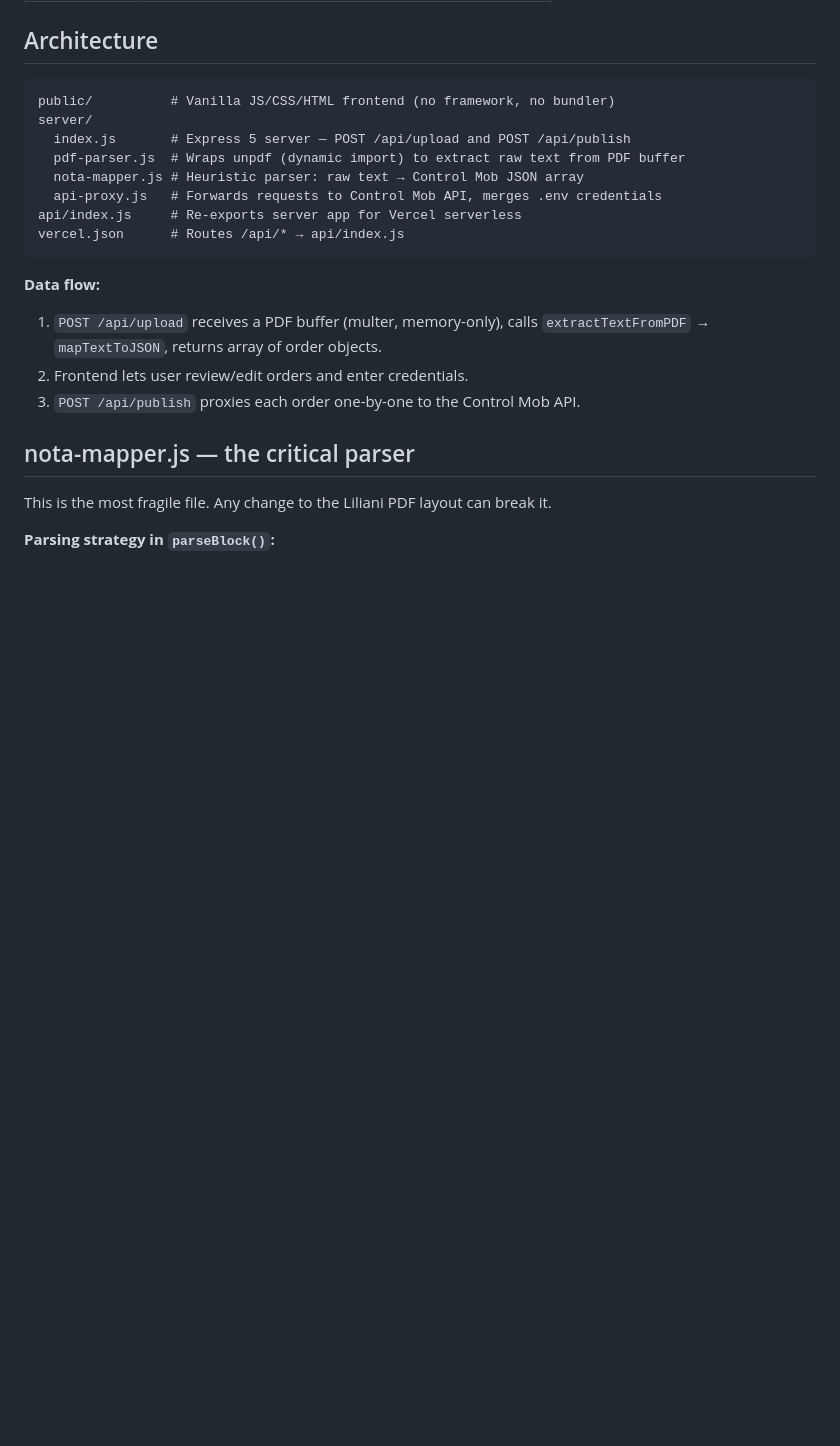
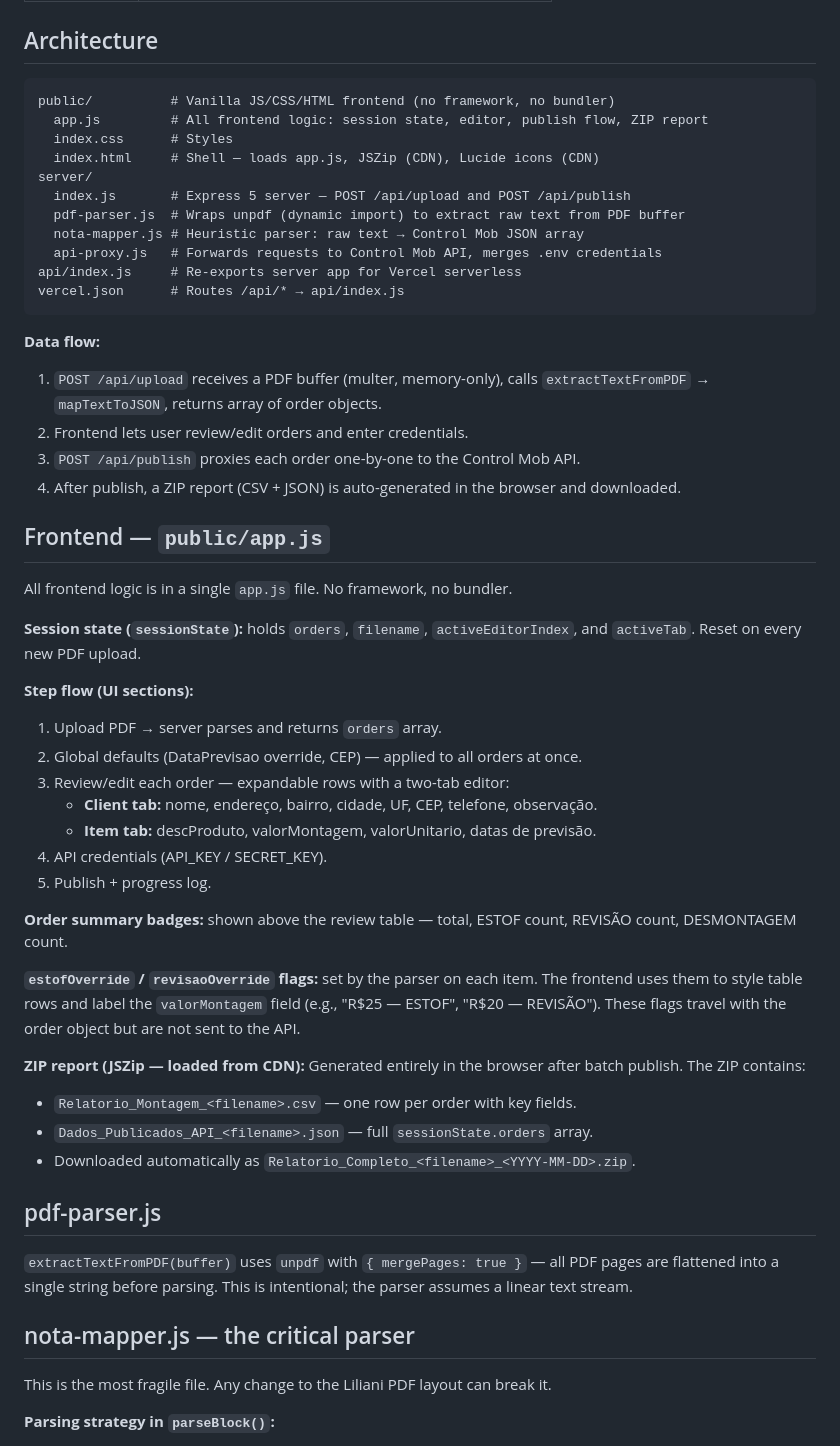
Before and after one commit to alencarconsultorias/script_maxxi_montagem, a Markdown page: CLAUDE.md, the part around one of its changes. Drawn GitHub-style; blank space fills up the shorter version.

Commit message:
docs: update CLAUDE.md with new rules and improvements
Co-Authored-By: Claude Sonnet 4.6 <noreply@anthropic.com>

````diff
--- a/CLAUDE.md
+++ b/CLAUDE.md
@@ -29,6 +33,9 @@ No build step. No test suite. The app module is exported from `server/index.js`
 
 ```
 public/          # Vanilla JS/CSS/HTML frontend (no framework, no bundler)
+  app.js         # All frontend logic: session state, editor, publish flow, ZIP report
+  index.css      # Styles
+  index.html     # Shell — loads app.js, JSZip (CDN), Lucide icons (CDN)
 server/
   index.js       # Express 5 server — POST /api/upload and POST /api/publish
   pdf-parser.js  # Wraps unpdf (dynamic import) to extract raw text from PDF buffer
@@ -42,6 +49,35 @@ vercel.json      # Routes /api/* → api/index.js
 1. `POST /api/upload` receives a PDF buffer (multer, memory-only), calls `extractTextFromPDF` → `mapTextToJSON`, returns array of order objects.
 2. Frontend lets user review/edit orders and enter credentials.
 3. `POST /api/publish` proxies each order one-by-one to the Control Mob API.
+4. After publish, a ZIP report (CSV + JSON) is auto-generated in the browser and downloaded.
+
+## Frontend — `public/app.js`
+
+All frontend logic is in a single `app.js` file. No framework, no bundler.
+
+**Session state (`sessionState`):** holds `orders`, `filename`, `activeEditorIndex`, and `activeTab`. Reset on every new PDF upload.
+
+**Step flow (UI sections):**
+1. Upload PDF → server parses and returns `orders` array.
+2. Global defaults (DataPrevisao override, CEP) — applied to all orders at once.
+3. Review/edit each order — expandable rows with a two-tab editor:
+   - **Client tab:** nome, endereço, bairro, cidade, UF, CEP, telefone, observação.
+   - **Item tab:** descProduto, valorMontagem, valorUnitario, datas de previsão.
+4. API credentials (API_KEY / SECRET_KEY).
+5. Publish + progress log.
+
+**Order summary badges:** shown above the review table — total, ESTOF count, REVISÃO count, DESMONTAGEM count.
+
+**`estofOverride` / `revisaoOverride` flags:** set by the parser on each item. The frontend uses them to style table rows and label the `valorMontagem` field (e.g., "R$25 — ESTOF", "R$20 — REVISÃO"). These flags travel with the order object but are not sent to the API.
+
+**ZIP report (JSZip — loaded from CDN):** Generated entirely in the browser after batch publish. The ZIP contains:
+- `Relatorio_Montagem_<filename>.csv` — one row per order with key fields.
+- `Dados_Publicados_API_<filename>.json` — full `sessionState.orders` array.
+- Downloaded automatically as `Relatorio_Completo_<filename>_<YYYY-MM-DD>.zip`.
+
+## pdf-parser.js
+
+`extractTextFromPDF(buffer)` uses `unpdf` with `{ mergePages: true }` — all PDF pages are flattened into a single string before parsing. This is intentional; the parser assumes a linear text stream.
 
 ## nota-mapper.js — the critical parser
 
````
Also changed, not shown: other parts of CLAUDE.md (+36 -3 lines).
